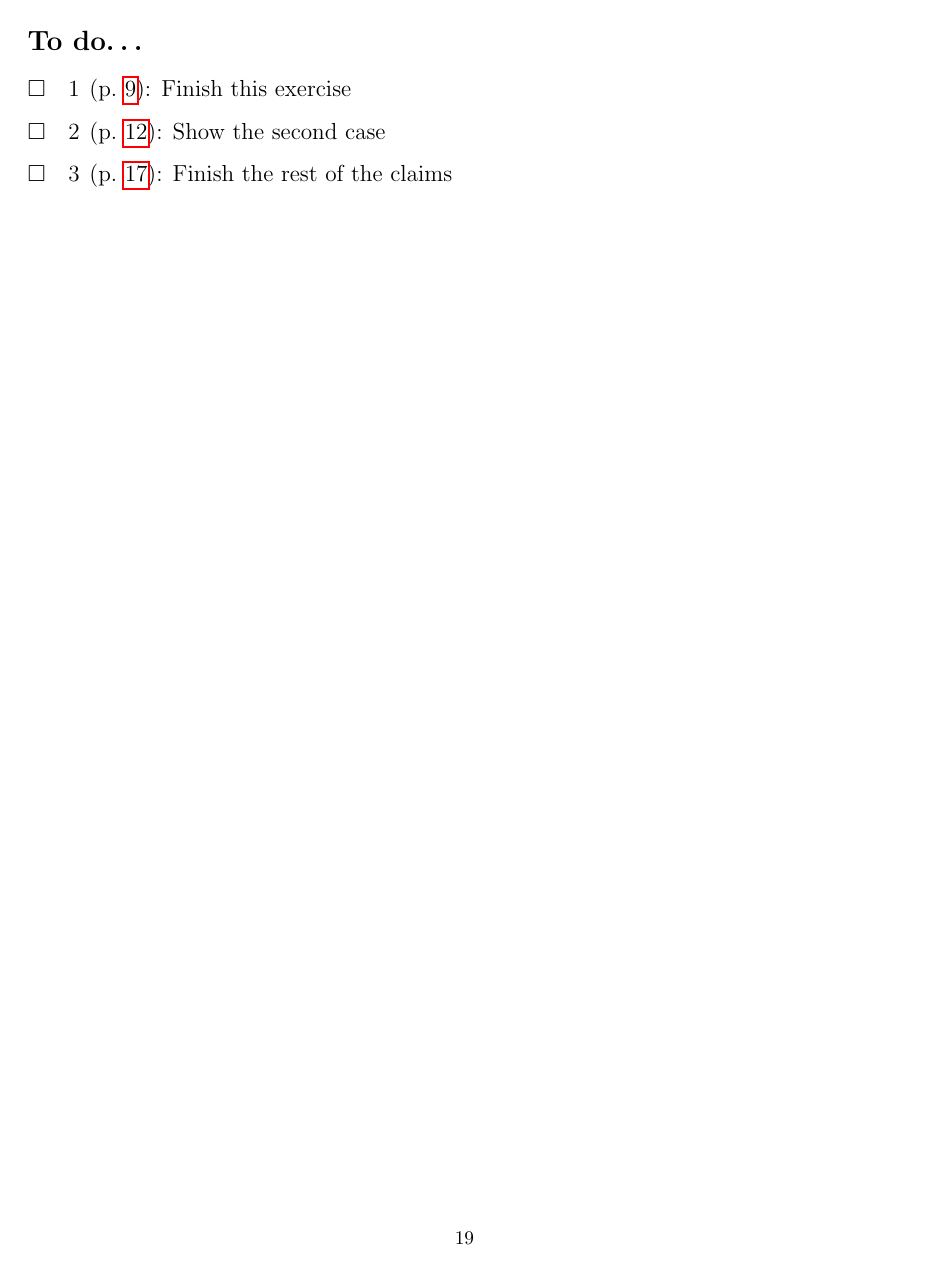
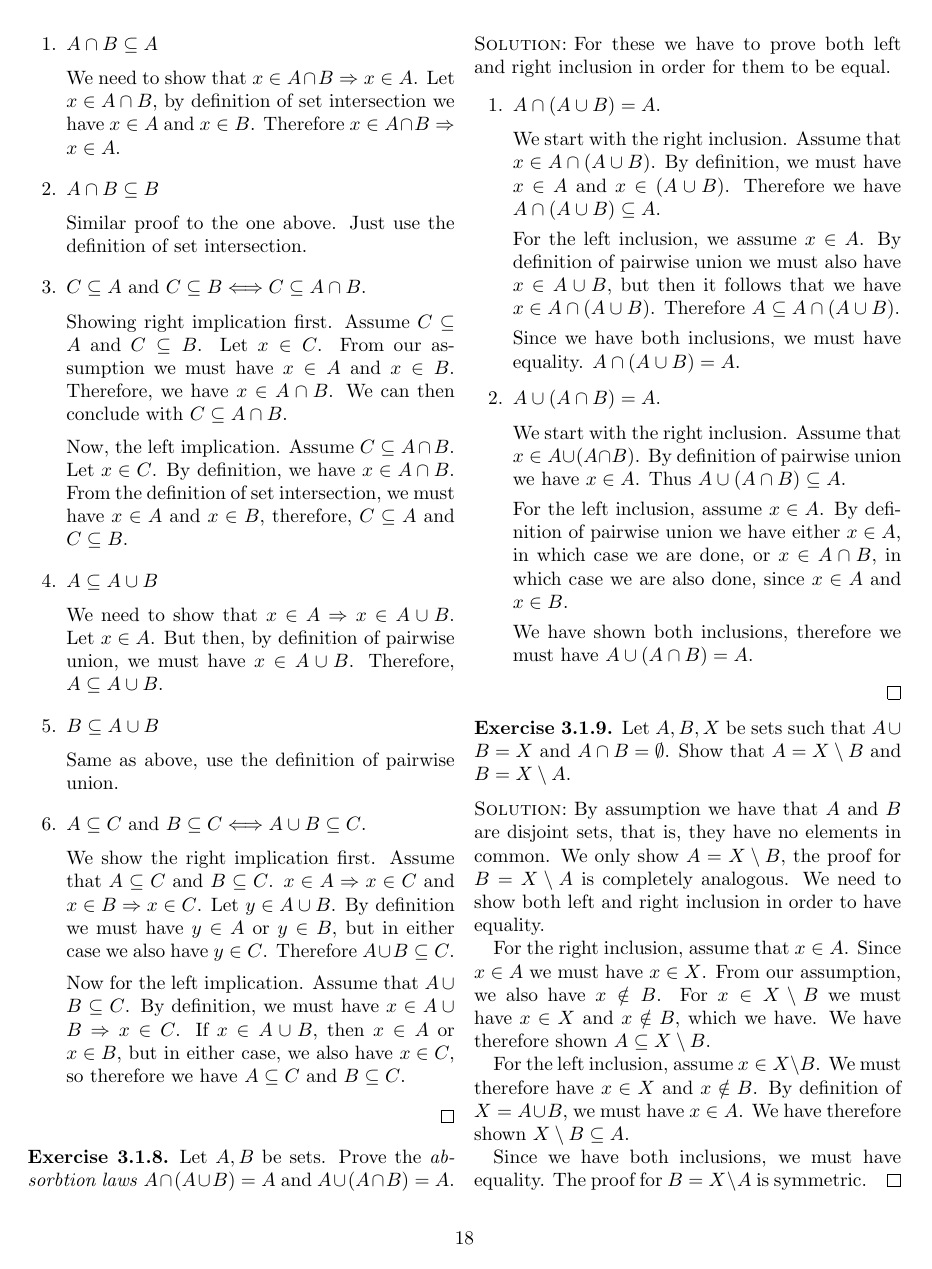
Before and after one commit to BasketaksSjargong/MAT2400, a LaTeX thesis (analysis_1/notes.tex): page 19 of 19 before the commit and page 18 of 20 after it. Compiled offline with pdfLaTeX.

Commit message:
Exercise 3.1.10

```diff
--- a/analysis_1/notes.tex
+++ b/analysis_1/notes.tex
@@ -1639,3 +1639,27 @@ objects.
       \intrsct B) = A$.
   \end{enumerate}
 \end{sltn}
+
+\begin{exc}
+  Let $A, B, X$ be sets such that $A \union B = X$ and $A \intrsct B =
+  \emptyset$.  Show that $A = X \setminus B$ and $B = X \setminus A$.
+\end{exc}
+
+\begin{sltn}
+  By assumption we have that $A$ and $B$ are disjoint sets, that is, they have
+  no elements in common.  We only show $A = X \setminus B$, the proof for $B =
+  X \setminus A$ is completely analogous.  We need to show both left and right
+  inclusion in order to have equality.
+
+  For the right inclusion, assume that $x \in A$. Since $x \in A$ we must have
+  $x \in X$.  From our assumption, we also have $x \notin B$. For $x \in X
+  \setminus B$ we must have $x \in X$ and $x \notin B$, which we have.  We have
+  therefore shown $A \subseteq X \setminus B$.
+
+  For the left inclusion, assume $x \in X \setminus B$. We must therefore have
+  $x \in X$ and $x \notin B$. By definition of $X = A \union B$, we must have
+  $x \in A$. We have therefore shown $X \setminus B \subseteq A$.
+
+  Since we have both inclusions, we must have equality.  The proof for $B = X
+  \setminus A$ is symmetric.
+\end{sltn}
@@ -1641,0 +1670 @@ objects.
+\end{exc}
```
Also changed, not shown: analysis_1/notes.pdf, analysis_1/notes.tex (48 more changed lines), 3 other files.
